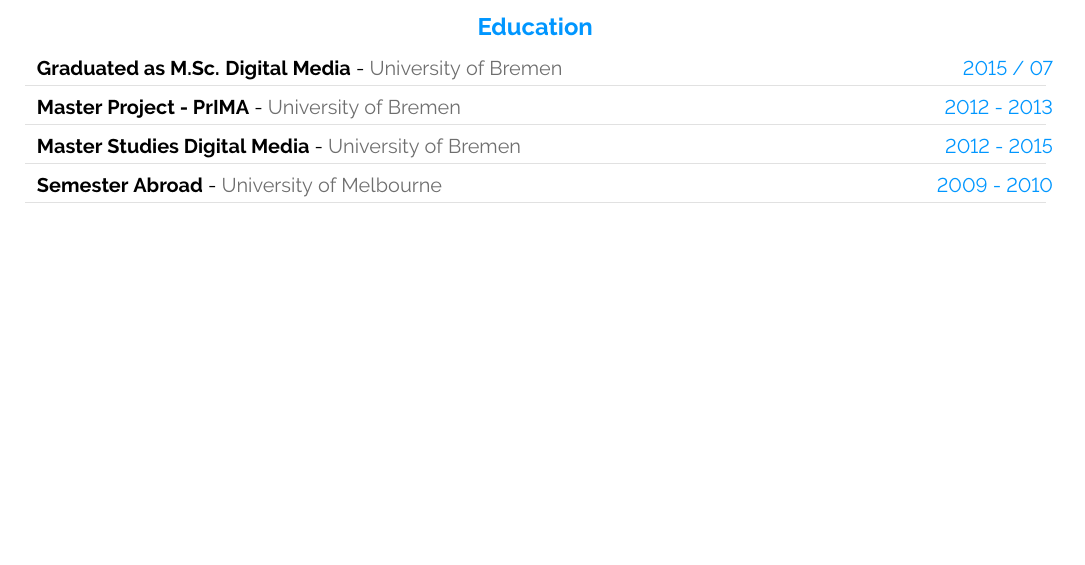
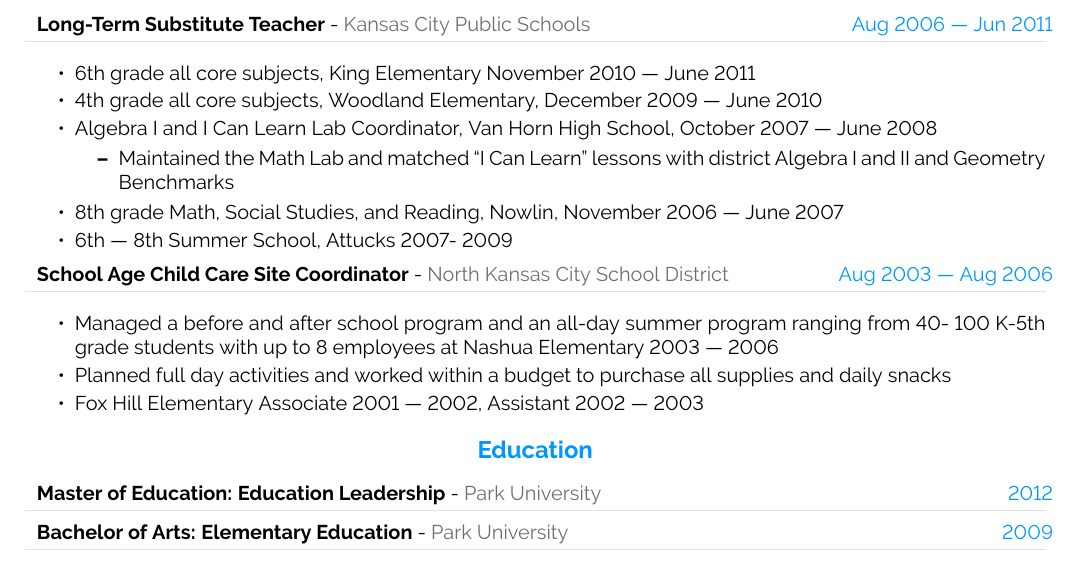
Before and after one commit to arjangupta/christina-resume, a LaTeX CV (xina-resume-jan2023.tex): part of the page before the commit and part of page 2 of 2 after it, cut at the place of the change, the shorter picture padded with empty space. Compiled offline with pdfLaTeX.

Commit message:
Add everything up to the Education section

```diff
--- a/xina-resume-jan2023.tex
+++ b/xina-resume-jan2023.tex
@@ -133,7 +133,7 @@
 \usetikzlibrary{shapes, backgrounds,mindmap, trees}
 
 \usepackage{enumitem}
-\setitemize{noitemsep,topsep=0pt,parsep=0pt,partopsep=0pt}
+\setitemize{noitemsep,topsep=1pt,parsep=2pt,partopsep=5pt}
 
 
 %----------------------------------------------------------------------------------------
@@ -432,28 +432,45 @@
 
 %\textcolor{softcol}{\hrule}
 
+\pagebreak
+
+%
+\cvevent{Aug 2006 --- Jun 2011}{Long-Term Substitute Teacher}{Kansas City Public Schools}
+
+
+\begin{itemize}
+	\item 6th grade all core subjects, King Elementary November 2010 --- June 2011
+	\item 4th grade all core subjects, Woodland Elementary, December 2009 --- June 2010
+	\item Algebra I and I Can Learn Lab Coordinator, Van Horn High School, October 2007 --- June 2008
+	\begin{itemize}
+		\item Maintained the Math Lab and matched “I Can Learn” lessons with district Algebra I and II and Geometry Benchmarks
+	\end{itemize}
+	\item 8th grade Math, Social Studies, and Reading, Nowlin, November 2006 --- June 2007
+	\item 6th --- 8th Summer School, Attucks 2007- 2009
+\end{itemize}
+
+\cvevent{Aug 2003 --- Aug 2006}{School Age Child Care Site Coordinator}{North Kansas City School District}
+
+
+\begin{itemize}
+	\item Managed a before and after school program and an all-day summer program ranging from 40- 100 K-5th grade students with up to 8 employees at Nashua Elementary 2003 --- 2006
+	\item Planned full day activities and worked within a budget to purchase all supplies and daily snacks
+	\item Fox Hill Elementary Associate 2001 --- 2002, Assistant 2002 --- 2003
+\end{itemize}
+
 %---------------------------------------------------------------------------------------
 %	EDUCATION SECTION
 %--------------------------------------------------------------------------------------
 \cvsection{Education}
 
-\cvevent{2015 / 07}{Graduated as M.Sc. Digital Media}{University of Bremen}{Master Thesis: Semi Automated Scoring in Technology Based Assessment}{Developed and evaluated an algorithm for semi automated scoring of spreadsheet data}
+\cvevent{2012}{Master of Education: Education Leadership}{Park University}
 
 %\textcolor{softcol}{\hrule}
 
 %
-\cvevent{2012 - 2013}{Master Project - PrIMA}{University of Bremen}{Co-Invented a touch table application for medical support, co-developed software (Java) }{Formed a scrum team, mainted project dev server (Debian), surveyed target audience}
+\cvevent{2009}{Bachelor of Arts: Elementary Education}{Park University}
 
 %\textcolor{softcol}{\hrule}
-
-%
-\cvevent{2012 - 2015}{Master Studies Digital Media}{University of Bremen}{Inter-cultural classes in English, covering special topics in computer science and design}{Professionalized in research methods, software development and e-assessment}
-
-%\textcolor{softcol}{\hrule}
-
-%
-\cvevent{2009 - 2010}{Semester Abroad}{University of Melbourne}{Mastered six months of study and trans-cultural experience in Melbourne, Australia}{Finished machine programming, information visualization, professional essay writing}
-
 
 %============================================================================%
 %
```
Also changed, not shown: xina-resume-jan2023.pdf, xina-resume-jan2023.tex (2 more changed lines).
